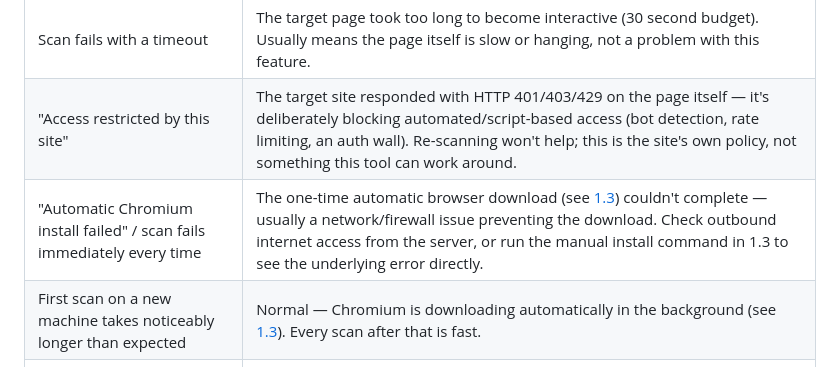
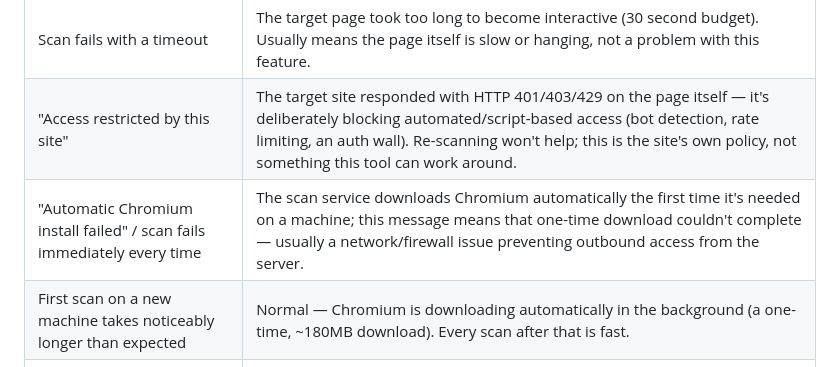
Before and after one commit to yashjangid22/Kentico.Community.AccessibilityChecker, a Markdown page: docs/Usage-Guide.md, the part around the change. Rendered like a GitHub page.

Commit message:
Fix dangling anchor links in Usage Guide troubleshooting table
The linked section (1.3 The headless browser installs itself
automatically) was removed in a previous edit; made the two affected
troubleshooting rows self-contained instead of linking to it.

```diff
--- a/docs/Usage-Guide.md
+++ b/docs/Usage-Guide.md
@@ -114,8 +114,8 @@ staging site, scan its actual public/staging URL instead of `localhost`.
 | "Could not resolve host '...'" | The URL's domain doesn't resolve from the server the admin is running on. Check for typos, or that the target site is actually reachable from that machine (not just your own laptop). |
 | Scan fails with a timeout | The target page took too long to become interactive (30 second budget). Usually means the page itself is slow or hanging, not a problem with this feature. |
 | "Access restricted by this site" | The target site responded with HTTP 401/403/429 on the page itself — it's deliberately blocking automated/script-based access (bot detection, rate limiting, an auth wall). Re-scanning won't help; this is the site's own policy, not something this tool can work around. |
-| "Automatic Chromium install failed" / scan fails immediately every time | The one-time automatic browser download (see [1.3](#13-the-headless-browser-installs-itself-automatically)) couldn't complete — usually a network/firewall issue preventing the download. Check outbound internet access from the server, or run the manual install command in 1.3 to see the underlying error directly. |
-| First scan on a new machine takes noticeably longer than expected | Normal — Chromium is downloading automatically in the background (see [1.3](#13-the-headless-browser-installs-itself-automatically)). Every scan after that is fast. |
+| "Automatic Chromium install failed" / scan fails immediately every time | The scan service downloads Chromium automatically the first time it's needed on a machine; this message means that one-time download couldn't complete — usually a network/firewall issue preventing outbound access from the server. |
+| First scan on a new machine takes noticeably longer than expected | Normal — Chromium is downloading automatically in the background (a one-time, ~180MB download). Every scan after that is fast. |
 | `dotnet build`/`dotnet run` fails with `MSB3027`/"the process cannot access the file... The file is locked by" | Your application is already running in another window/process and has its own `.exe` locked. Stop that running instance (Task Manager, or Ctrl+C in the terminal that launched it), then build/run again. Not specific to this package — happens with any running .NET app. |
 | Accessibility checker tile is missing from the admin | Confirm the package is referenced by the *admin-hosting* project, and that you haven't excluded admin components in a `SeparatedAdmin` build. |
 | Page loads, but every action (Scan, Re-scan, Delete) fails | `builder.Services.AddAccessibilityChecker();` is likely missing from `Program.cs` — see [1.2](#12-register-the-services). |
```
